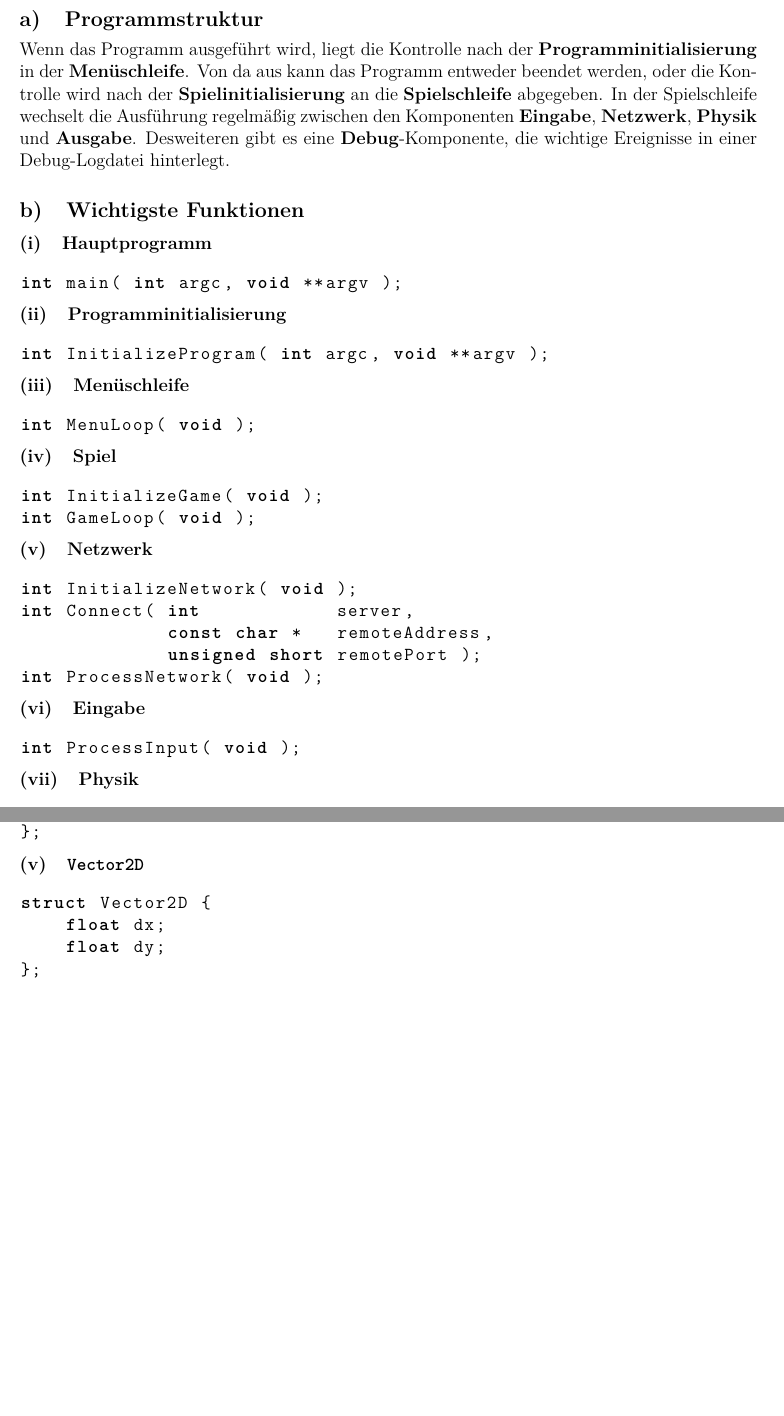
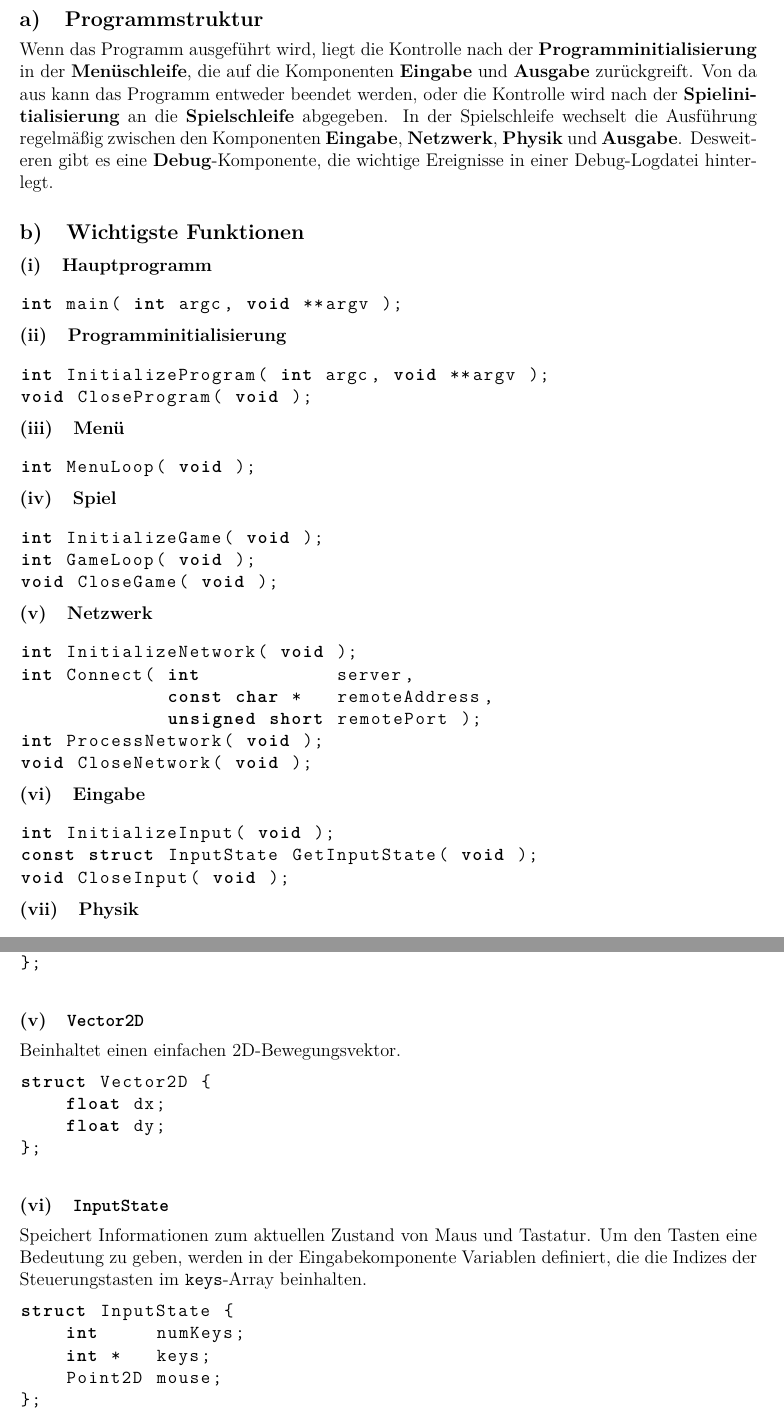
Before and after one commit to fceschmidt/multipong, a LaTeX problem sheet (docs/specification.tex): two parts of pages 2 and 3 of 7 before the commit and two parts of pages 2 and 4 of 7 after it, joined at a grey line, cut so that both start at the same text, the shorter picture padded with empty space. Compiled offline with pdfLaTeX.

Commit message:
Fix minor stuff

```diff
--- a/docs/specification.tex
+++ b/docs/specification.tex
@@ -44,7 +44,7 @@ Mehrere Spieler können sich zum Spiel innerhalb eines LAN-Netzwerks miteinander
 \section{Design}
 
 \subsection{Programmstruktur}
-Wenn das Programm ausgeführt wird, liegt die Kontrolle nach der \textbf{Programminitialisierung} in der \textbf{Menüschleife}. Von da aus kann das Programm entweder beendet werden, oder die Kontrolle wird nach der \textbf{Spielinitialisierung} an die \textbf{Spielschleife} abgegeben. In der Spielschleife wechselt die Ausführung regelmäßig zwischen den Komponenten \textbf{Eingabe}, \textbf{Netzwerk}, \textbf{Physik} und \textbf{Ausgabe}. Desweiteren gibt es eine \textbf{Debug}-Komponente, die wichtige Ereignisse in einer Debug-Logdatei hinterlegt.
+Wenn das Programm ausgeführt wird, liegt die Kontrolle nach der \textbf{Programminitialisierung} in der \textbf{Menüschleife}, die auf die Komponenten \textbf{Eingabe} und \textbf{Ausgabe} zurückgreift. Von da aus kann das Programm entweder beendet werden, oder die Kontrolle wird nach der \textbf{Spielinitialisierung} an die \textbf{Spielschleife} abgegeben. In der Spielschleife wechselt die Ausführung regelmäßig zwischen den Komponenten \textbf{Eingabe}, \textbf{Netzwerk}, \textbf{Physik} und \textbf{Ausgabe}. Desweiteren gibt es eine \textbf{Debug}-Komponente, die wichtige Ereignisse in einer Debug-Logdatei hinterlegt.
 
 \subsection{Wichtigste Funktionen}
 \subsubsection{Hauptprogramm}
@@ -57,9 +57,10 @@ int main( int argc, void **argv );
 
 \begin{cblock}
 int InitializeProgram( int argc, void **argv );
+void CloseProgram( void );
 \end{cblock}
 
-\subsubsection{Menüschleife}
+\subsubsection{Menü}
 
 \begin{cblock}
 int MenuLoop( void );
@@ -70,6 +71,7 @@ int MenuLoop( void );
 \begin{cblock}
 int InitializeGame( void );
 int GameLoop( void );
+void CloseGame( void );
 \end{cblock}
 
 \subsubsection{Netzwerk}
@@ -80,12 +82,15 @@ int Connect( int 			server,
 			 const char *	remoteAddress,
 			 unsigned short	remotePort );
 int ProcessNetwork( void );
+void CloseNetwork( void );
 \end{cblock}
 
 \subsubsection{Eingabe}
 
 \begin{cblock}
-int ProcessInput( void );
+int InitializeInput( void );
+const struct InputState GetInputState( void );
+void CloseInput( void );
 \end{cblock}
 
 \subsubsection{Physik}
@@ -154,10 +173,24 @@ struct Point2D {
 
 \subsubsection{\c{Vector2D}}
 
+Beinhaltet einen einfachen 2D-Bewegungsvektor.
+
 \begin{cblock}
 struct Vector2D {
 	float dx;
 	float dy;
+};
+\end{cblock}
+
+\subsubsection{\c{InputState}}
+
+Speichert Informationen zum aktuellen Zustand von Maus und Tastatur. Um den Tasten eine Bedeutung zu geben, werden in der Eingabekomponente Variablen definiert, die die Indizes der Steuerungstasten im \c{keys}-Array beinhalten.
+
+\begin{cblock}
+struct InputState {
+	int		numKeys;
+	int *	keys;
+	Point2D	mouse;
 };
 \end{cblock}
 
```
Also changed, not shown: docs/specification.pdf, docs/specification.tex (24 more changed lines).
